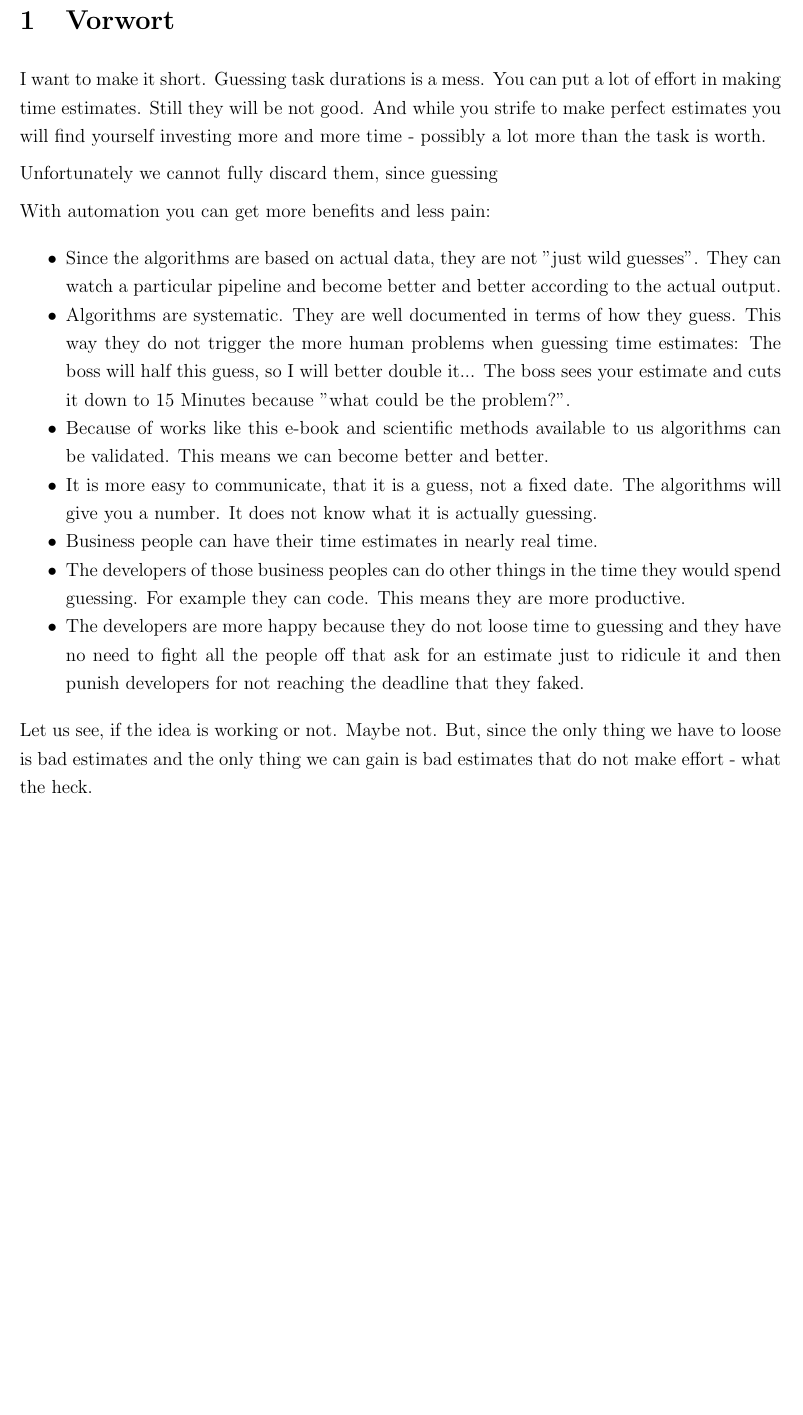
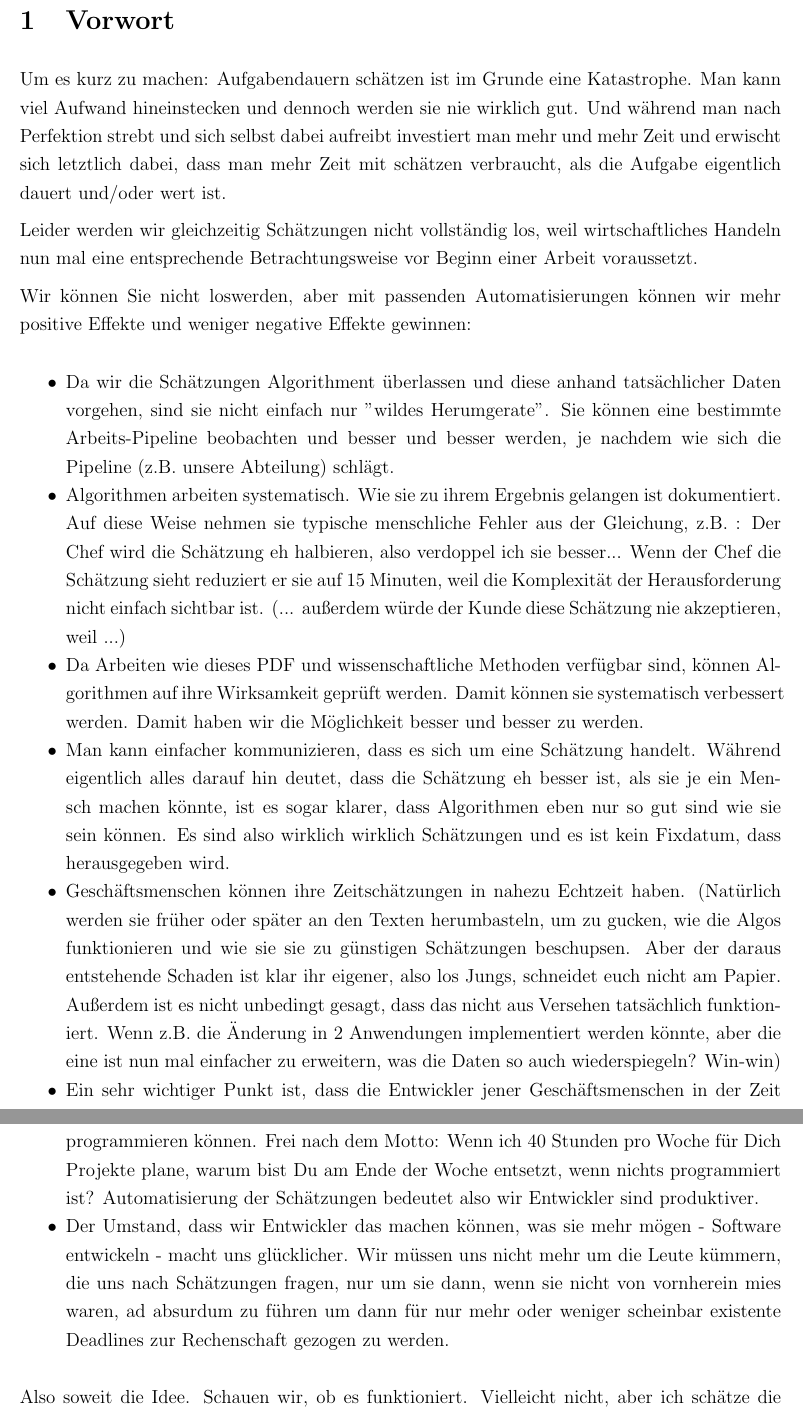
Before and after one commit to stho32/Automatically-Estimating-Task-Durations, a LaTeX document (Documentation/main_de.tex, which reads Documentation/00000-Introduction/index_de.tex): part of page 3 of 38 before the commit and two parts of pages 3 and 4 of 38 after it, the two joined at a grey line, cut so that both start at the same text, the shorter picture padded with empty space. Compiled offline with pdfLaTeX.

Commit message:
german translation of the forword

```diff
--- a/Documentation/00000-Introduction/index_de.tex
+++ b/Documentation/00000-Introduction/index_de.tex
@@ -1,28 +1,28 @@
 \hypertarget{foreword}{%
 \section{Vorwort}\label{foreword}}
 
-I want to make it short. Guessing task durations is a mess. You can put a lot of effort in making time estimates. Still they will be not good. And while you strife to make perfect estimates you will find yourself investing more and more time - possibly a lot more than the task is worth.
+Um es kurz zu machen: Aufgabendauern schätzen ist im Grunde eine Katastrophe. Man kann viel Aufwand hineinstecken und dennoch werden sie nie wirklich gut. Und während man nach Perfektion strebt und sich selbst dabei aufreibt investiert man mehr und mehr Zeit und erwischt sich letztlich dabei, dass man mehr Zeit mit schätzen verbraucht, als die Aufgabe eigentlich dauert und/oder wert ist.
 
-Unfortunately we cannot fully discard them, since guessing
+Leider werden wir gleichzeitig Schätzungen nicht vollständig los, weil wirtschaftliches Handeln nun mal eine entsprechende Betrachtungsweise vor Beginn einer Arbeit voraussetzt.
 
-With automation you can get more benefits and less pain:
+Wir können Sie nicht loswerden, aber mit passenden Automatisierungen können wir mehr positive Effekte und weniger negative Effekte gewinnen:
 
 \begin{itemize}
 \tightlist
 \item
-  Since the algorithms are based on actual data, they are not "just wild guesses". They can watch a particular pipeline and become better and better according to the actual output.
+    Da wir die Schätzungen Algorithment überlassen und diese anhand tatsächlicher Daten vorgehen, sind sie nicht einfach nur "wildes Herumgerate". Sie können eine bestimmte Arbeits-Pipeline beobachten und besser und besser werden, je nachdem wie sich die Pipeline (z.B. unsere Abteilung) schlägt.
 \item
-  Algorithms are systematic. They are well documented in terms of how they guess. This way they do not trigger the more human problems when guessing time estimates: The boss will half this guess, so I will better double it... The boss sees your estimate and cuts it down to 15 Minutes because "what could be the problem?".
+  Algorithmen arbeiten systematisch. Wie sie zu ihrem Ergebnis gelangen ist dokumentiert. Auf diese Weise nehmen sie typische menschliche Fehler aus der Gleichung, z.B. : Der Chef wird die Schätzung eh halbieren, also verdoppel ich sie besser... Wenn der Chef die Schätzung sieht reduziert er sie auf 15 Minuten, weil die Komplexität der Herausforderung nicht einfach sichtbar ist. (... außerdem würde der Kunde diese Schätzung nie akzeptieren, weil ...)
 \item
-  Because of works like this e-book and scientific methods available to us algorithms can be validated. This means we can become better and better.
+  Da Arbeiten wie dieses PDF und wissenschaftliche Methoden verfügbar sind, können Algorithmen auf ihre Wirksamkeit geprüft werden. Damit können sie systematisch verbessert werden. Damit haben wir die Möglichkeit besser und besser zu werden.
 \item
-  It is more easy to communicate, that it is a guess, not a fixed date. The algorithms will give you a number. It does not know what it is actually guessing.
+  Man kann einfacher kommunizieren, dass es sich um eine Schätzung handelt. Während eigentlich alles darauf hin deutet, dass die Schätzung eh besser ist, als sie je ein Mensch machen könnte, ist es sogar klarer, dass Algorithmen eben nur so gut sind wie sie sein können. Es sind also wirklich wirklich Schätzungen und es ist kein Fixdatum, dass herausgegeben wird.
 \item
-  Business people can have their time estimates in nearly real time.
+  Geschäftsmenschen können ihre Zeitschätzungen in nahezu Echtzeit haben. (Natürlich werden sie früher oder später an den Texten herumbasteln, um zu gucken, wie die Algos funktionieren und wie sie sie zu günstigen Schätzungen beschupsen. Aber der daraus entstehende Schaden ist klar ihr eigener, also los Jungs, schneidet euch nicht am Papier. Außerdem ist es nicht unbedingt gesagt, dass das nicht aus Versehen tatsächlich funktioniert. Wenn z.B. die Änderung in 2 Anwendungen implementiert werden könnte, aber die eine ist nun mal einfacher zu erweitern, was die Daten so auch wiederspiegeln? Win-win)
 \item
-  The developers of those business peoples can do other things in the time they would spend guessing. For example they can code. This means they are more productive.
+  Ein sehr wichtiger Punkt ist, dass die Entwickler jener Geschäftsmenschen in der Zeit programmieren können. Frei nach dem Motto: Wenn ich 40 Stunden pro Woche für Dich Projekte plane, warum bist Du am Ende der Woche entsetzt, wenn nichts programmiert ist? Automatisierung der Schätzungen bedeutet also wir Entwickler sind produktiver.
 \item
-  The developers are more happy because they do not loose time to guessing and they have no need to fight all the people off that ask for an estimate just to ridicule it and then punish developers for not reaching the deadline that they faked.
+  Der Umstand, dass wir Entwickler das machen können, was sie mehr mögen - Software entwickeln - macht uns glücklicher. Wir müssen uns nicht mehr um die Leute kümmern, die uns nach  Schätzungen fragen, nur um sie dann, wenn sie nicht von vornherein mies waren, ad absurdum zu führen um dann für nur mehr oder weniger scheinbar existente Deadlines zur Rechenschaft gezogen zu werden.
 \end{itemize}
 
-Let us see, if the idea is working or not. Maybe not. But, since the only thing we have to loose is bad estimates and the only thing we can gain is bad estimates that do not make effort - what the heck.
+Also soweit die Idee. Schauen wir, ob es funktioniert. Vielleicht nicht, aber ich schätze die Chance eigentlich recht positiv ein. Schließlich ist das einzige, was wir zu verlieren haben, schlechte Schätzungen. Und das was wir gewinnen können sind Schätzungen, vielleicht genauso mies, aber wenigstens kosten sie uns keine Zeit mehr. Also los gehts.
```
